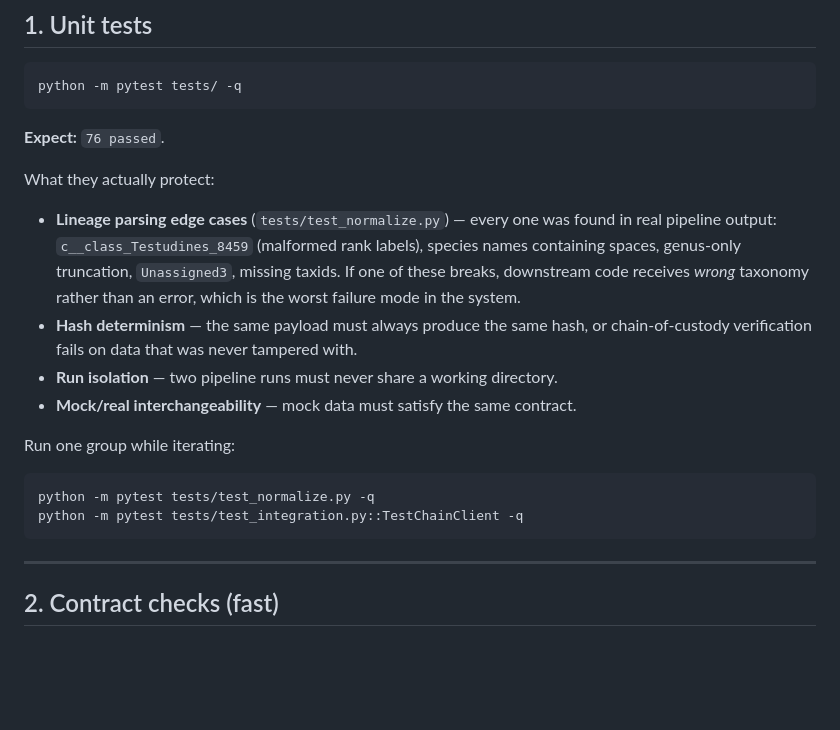
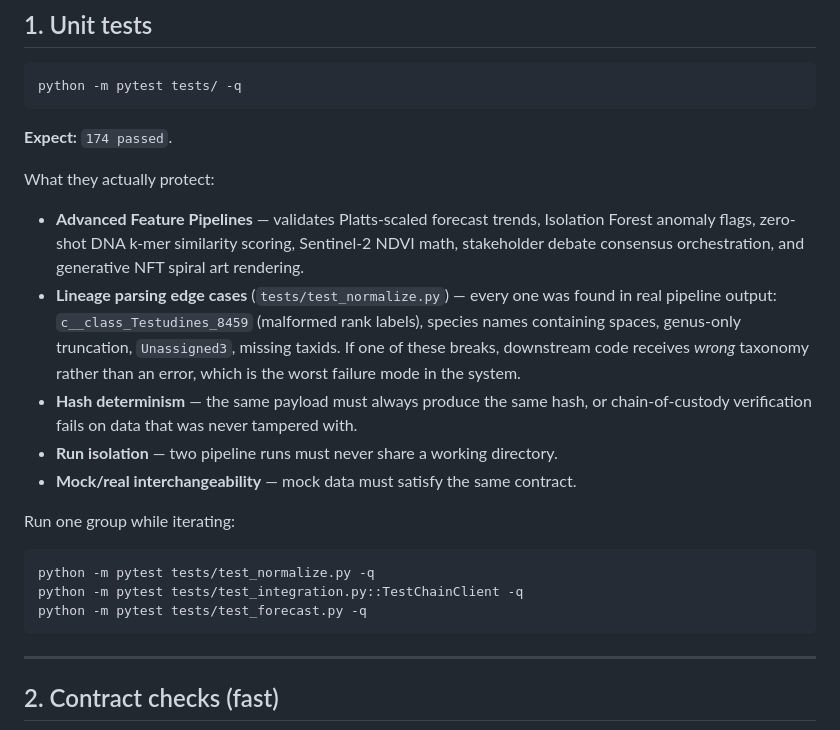
Before and after one commit to omtawde09/BioRadar, a Markdown page: docs/TESTING.md, the part around the change. GitHub-like rendering; blank space fills up the shorter version.

````diff
--- a/docs/TESTING.md
+++ b/docs/TESTING.md
@@ -24,10 +24,11 @@ you change anything inside `bioradar-pipeline/`.
 python -m pytest tests/ -q
 ```
 
-**Expect:** `76 passed`.
+**Expect:** `174 passed`.
 
 What they actually protect:
 
+- **Advanced Feature Pipelines** — validates Platts-scaled forecast trends, Isolation Forest anomaly flags, zero-shot DNA k-mer similarity scoring, Sentinel-2 NDVI math, stakeholder debate consensus orchestration, and generative NFT spiral art rendering.
 - **Lineage parsing edge cases** (`tests/test_normalize.py`) — every one was
   found in real pipeline output: `c__class_Testudines_8459` (malformed rank
   labels), species names containing spaces, genus-only truncation, `Unassigned3`,
@@ -43,6 +44,7 @@ Run one group while iterating:
 ```bash
 python -m pytest tests/test_normalize.py -q
 python -m pytest tests/test_integration.py::TestChainClient -q
+python -m pytest tests/test_forecast.py -q
 ```
 
 ---
````
Also changed, not shown: README.md (+1 -0 lines), docs/ADVANCED_FEATURES.md (added, +136 -0 lines).
